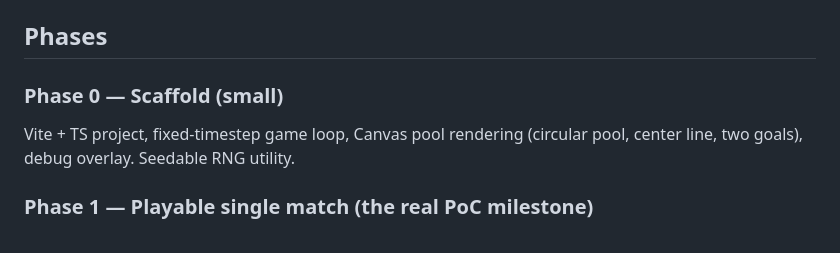
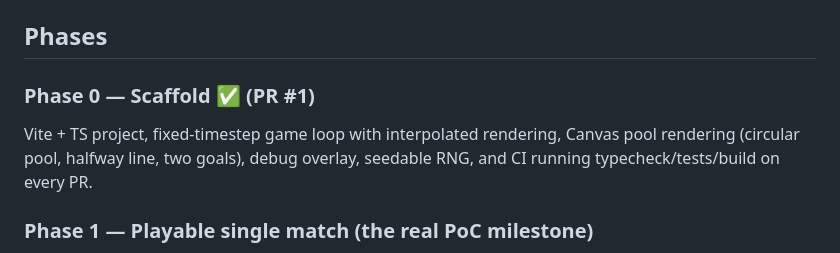
Before and after one commit to michaelwautier/blitzball-game, a Markdown page: PLAN.md, the part around the change. Drawn GitHub-style.

Commit message:
Mark Phase 0 complete in plan
Co-Authored-By: Claude Fable 5 <noreply@anthropic.com>

```diff
--- a/PLAN.md
+++ b/PLAN.md
@@ -63,9 +63,10 @@ Match state machine: `Kickoff → FreePlay ⇄ Encounter → (Resolution anim)
 
 ## Phases
 
-### Phase 0 — Scaffold (small)
-Vite + TS project, fixed-timestep game loop, Canvas pool rendering (circular pool,
-center line, two goals), debug overlay. Seedable RNG utility.
+### Phase 0 — Scaffold ✅ (PR #1)
+Vite + TS project, fixed-timestep game loop with interpolated rendering, Canvas pool
+rendering (circular pool, halfway line, two goals), debug overlay, seedable RNG, and CI
+running typecheck/tests/build on every PR.
 
 ### Phase 1 — Playable single match (the real PoC milestone)
 - Data: Aurochs + Goers rosters with stats.
```
